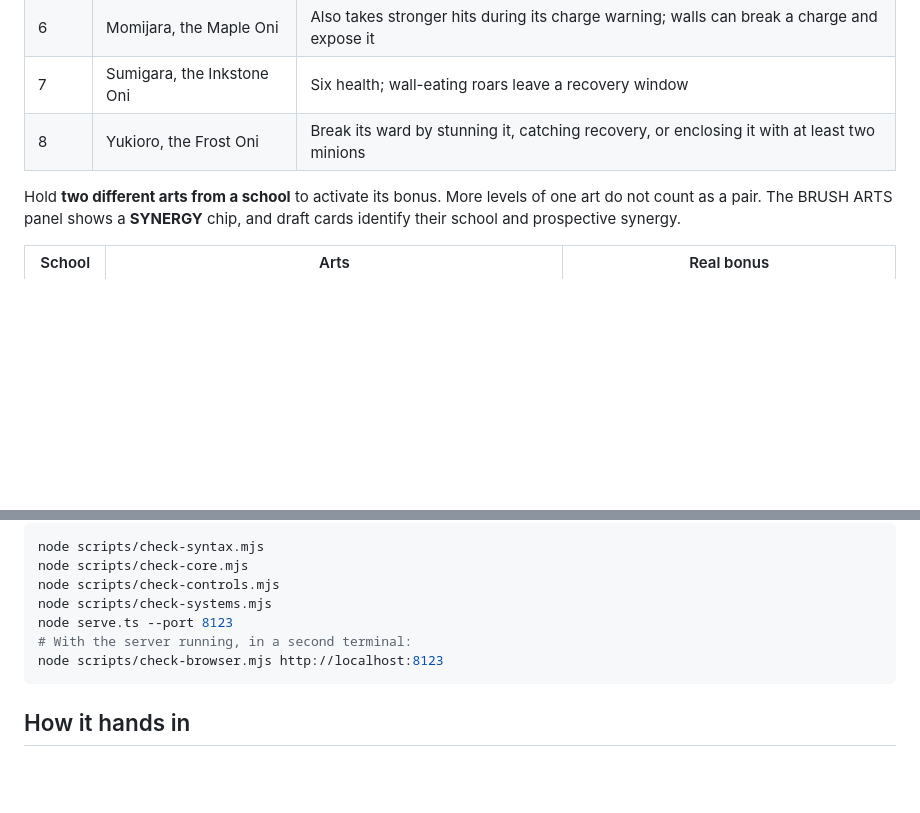
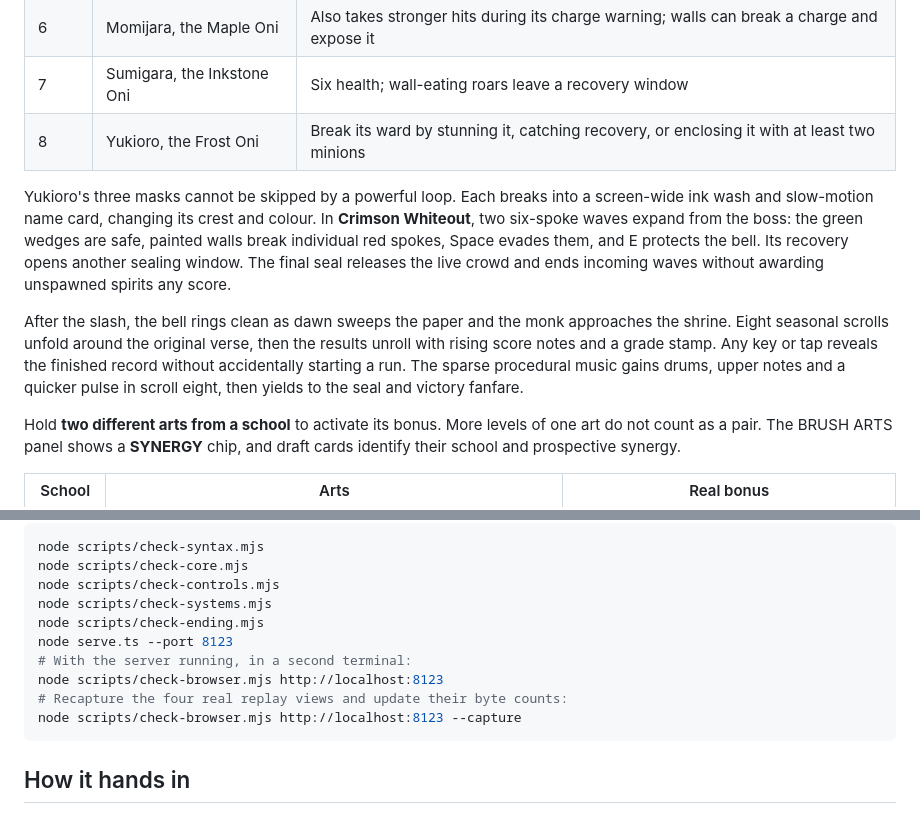
Before and after one commit to paisalrvldoo/makefun-inkward, a Markdown page: README.md, 2 parts joined by grey strips. Drawn GitHub-style; blank space fills up the shorter version.

````diff
--- a/README.md
+++ b/README.md
@@ -103,6 +105,10 @@ Every scroll has its own boss. Early wardens teach readable attacks; the last th
 | 7 | Sumigara, the Inkstone Oni | Six health; wall-eating roars leave a recovery window |
 | 8 | Yukioro, the Frost Oni | Break its ward by stunning it, catching recovery, or enclosing it with at least two minions |
 
+Yukioro's three masks cannot be skipped by a powerful loop. Each breaks into a screen-wide ink wash and slow-motion name card, changing its crest and colour. In **Crimson Whiteout**, two six-spoke waves expand from the boss: the green wedges are safe, painted walls break individual red spokes, Space evades them, and E protects the bell. Its recovery opens another sealing window. The final seal releases the live crowd and ends incoming waves without awarding unspawned spirits any score.
+
+After the slash, the bell rings clean as dawn sweeps the paper and the monk approaches the shrine. Eight seasonal scrolls unfold around the original verse, then the results unroll with rising score notes and a grade stamp. Any key or tap reveals the finished record without accidentally starting a run. The sparse procedural music gains drums, upper notes and a quicker pulse in scroll eight, then yields to the seal and victory fanfare.
+
 Hold **two different arts from a school** to activate its bonus. More levels of one art do not count as a pair. The BRUSH ARTS panel shows a **SYNERGY** chip, and draft cards identify their school and prospective synergy.
 
 | School | Arts | Real bonus |
@@ -130,9 +136,12 @@ node scripts/check-syntax.mjs
 node scripts/check-core.mjs
 node scripts/check-controls.mjs
 node scripts/check-systems.mjs
+node scripts/check-ending.mjs
 node serve.ts --port 8123
 # With the server running, in a second terminal:
 node scripts/check-browser.mjs http://localhost:8123
+# Recapture the four real replay views and update their byte counts:
+node scripts/check-browser.mjs http://localhost:8123 --capture
 ```
 
 ## How it hands in
````
Also changed, not shown: other parts of README.md (+11 -8 lines), screenshots/1-play.jpg, screenshots/2-title.jpg, screenshots/3-draft.jpg, screenshots/4-victory.jpg, 2 other files.
